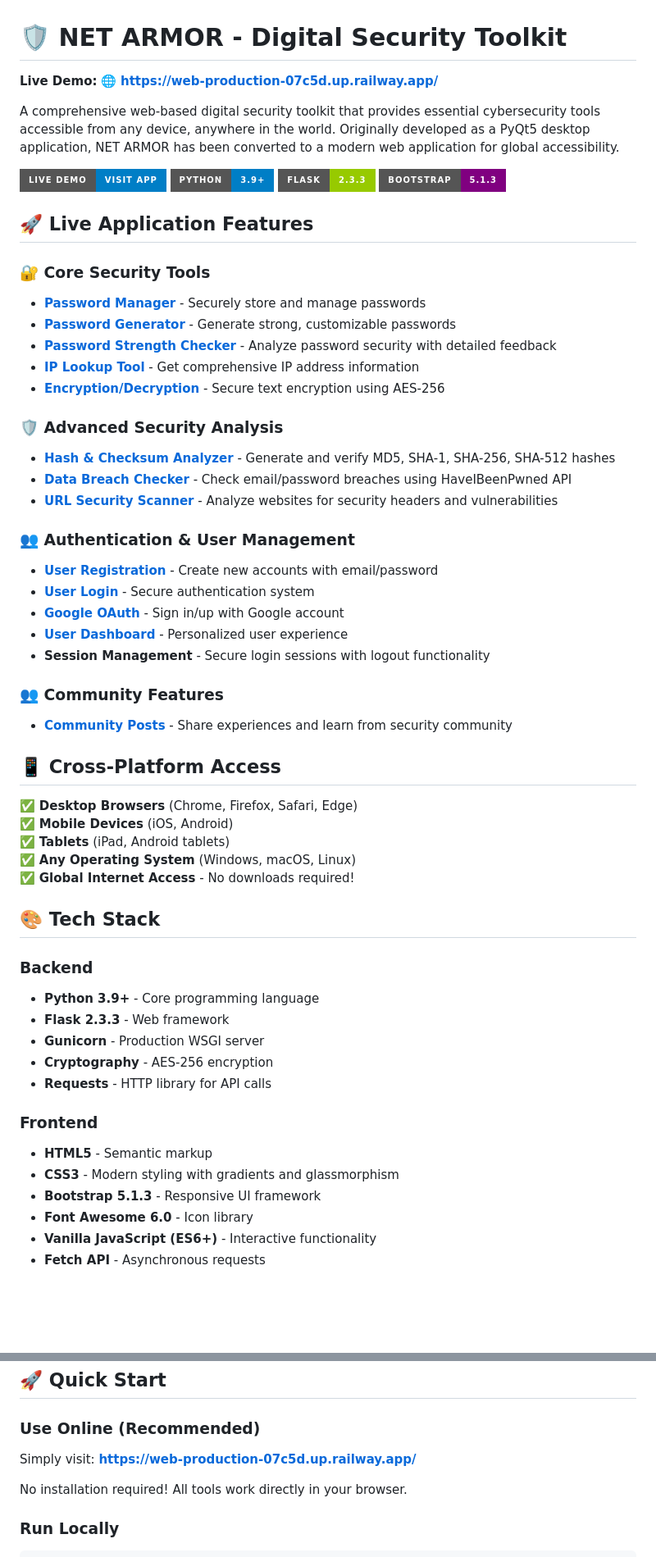
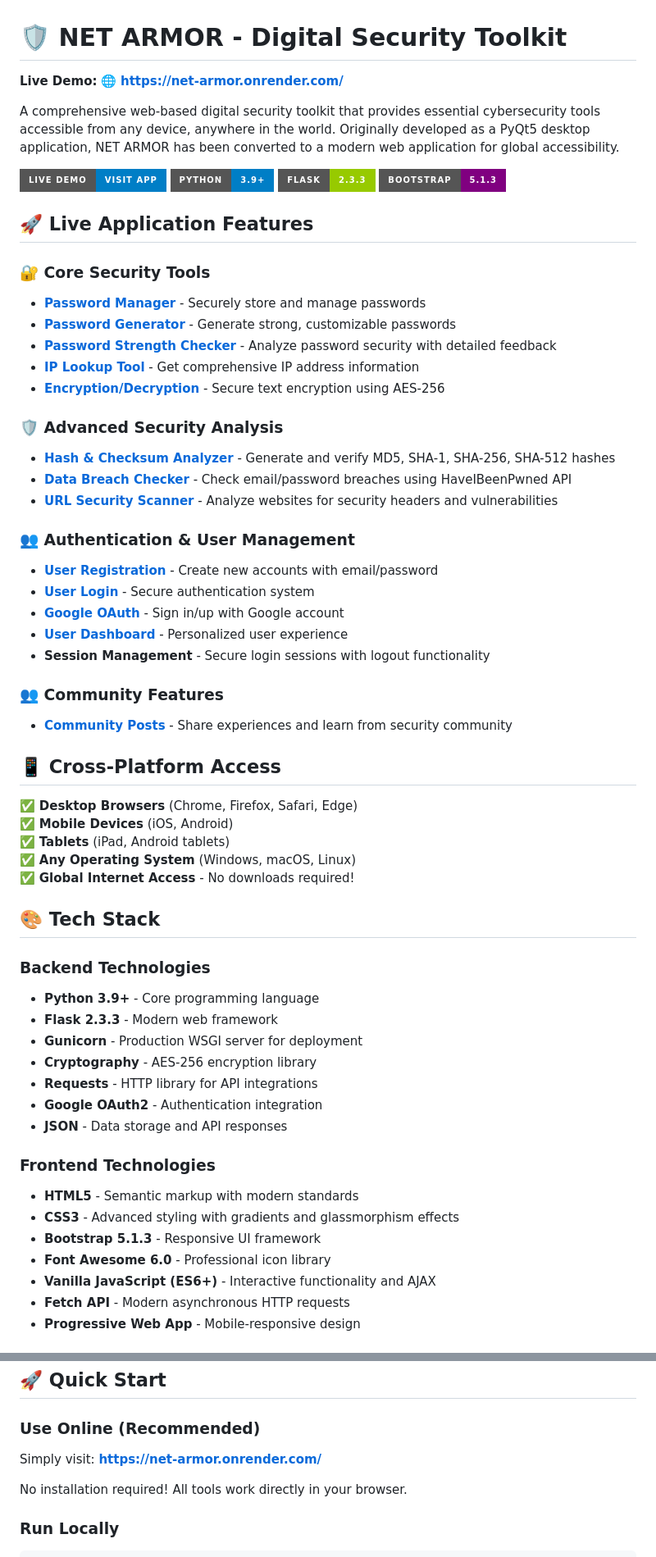
Before and after one commit to BSRohit20/Net-armor-, a Markdown page: README.md, 2 parts joined by grey strips. Shown at 82% size. GitHub-like rendering; badges without logos; blank space fills up the shorter version.

Commit message:
Update README: Render.com deployment, enhanced tech stack, live URLs updated

```diff
--- a/README.md
+++ b/README.md
@@ -1,6 +1,6 @@
 # 🛡️ NET ARMOR - Digital Security Toolkit
 
-**Live Demo:** 🌐 **[https://web-production-07c5d.up.railway.app/](https://web-production-07c5d.up.railway.app/)**
+**Live Demo:** 🌐 **[https://net-armor.onrender.com/](https://net-armor.onrender.com/)**
 
 A comprehensive web-based digital security toolkit that provides essential cybersecurity tools accessible from any device, anywhere in the world. Originally developed as a PyQt5 desktop application, NET ARMOR has been converted to a modern web application for global accessibility.
 
@@ -43,18 +43,21 @@ A comprehensive web-based digital security toolkit that provides essential cyber
 
 ## 🎨 **Tech Stack**
 
-### **Backend**
+### **Backend Technologies**
 - **Python 3.9+** - Core programming language
-- **Flask 2.3.3** - Web framework
-- **Gunicorn** - Production WSGI server
-- **Cryptography** - AES-256 encryption
-- **Requests** - HTTP library for API calls
+- **Flask 2.3.3** - Modern web framework
+- **Gunicorn** - Production WSGI server for deployment
+- **Cryptography** - AES-256 encryption library
+- **Requests** - HTTP library for API integrations
+- **Google OAuth2** - Authentication integration
+- **JSON** - Data storage and API responses
 
-### **Frontend**
-- **HTML5** - Semantic markup
-- **CSS3** - Modern styling with gradients and glassmorphism
+### **Frontend Technologies**
+- **HTML5** - Semantic markup with modern standards
+- **CSS3** - Advanced styling with gradients and glassmorphism effects
 - **Bootstrap 5.1.3** - Responsive UI framework
-- **Font Awesome 6.0** - Icon library
-- **Vanilla JavaScript (ES6+)** - Interactive functionality
-- **Fetch API** - Asynchronous requests
+- **Font Awesome 6.0** - Professional icon library
+- **Vanilla JavaScript (ES6+)** - Interactive functionality and AJAX
+- **Fetch API** - Modern asynchronous HTTP requests
+- **Progressive Web App** - Mobile-responsive design
 
@@ -74,7 +94,7 @@ A comprehensive web-based digital security toolkit that provides essential cyber
 ## 🚀 **Quick Start**
 
 ### **Use Online (Recommended)**
-Simply visit: **[https://web-production-07c5d.up.railway.app/](https://web-production-07c5d.up.railway.app/)**
+Simply visit: **[https://net-armor.onrender.com/](https://net-armor.onrender.com/)**
 
 No installation required! All tools work directly in your browser.
 
```
Also changed, not shown: other parts of README.md (+55 -31 lines).
